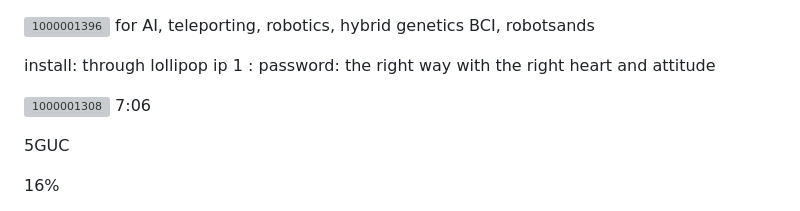
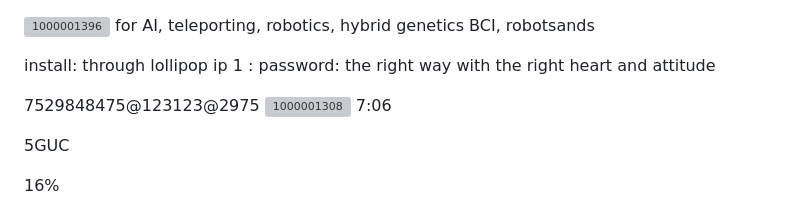
Before and after one commit to Elveirdor/Elveirdor-AI, a Markdown page: README.md, the part around the change. Drawn GitHub-style; grey boxes are pictures that could not be loaded.

```diff
--- a/README.md
+++ b/README.md
@@ -3,6 +3,8 @@ for AI, teleporting, robotics, hybrid genetics BCI, robotsands
 
 install: through lollipop ip 1 : password: the right way with the right heart and attitude
 
+
+7529848475@123123@2975
 ![1000001308](https://github.com/user-attachments/assets/39dc7254-3aef-4c54-add6-210189eaf6bb)
 7:06
 
```
